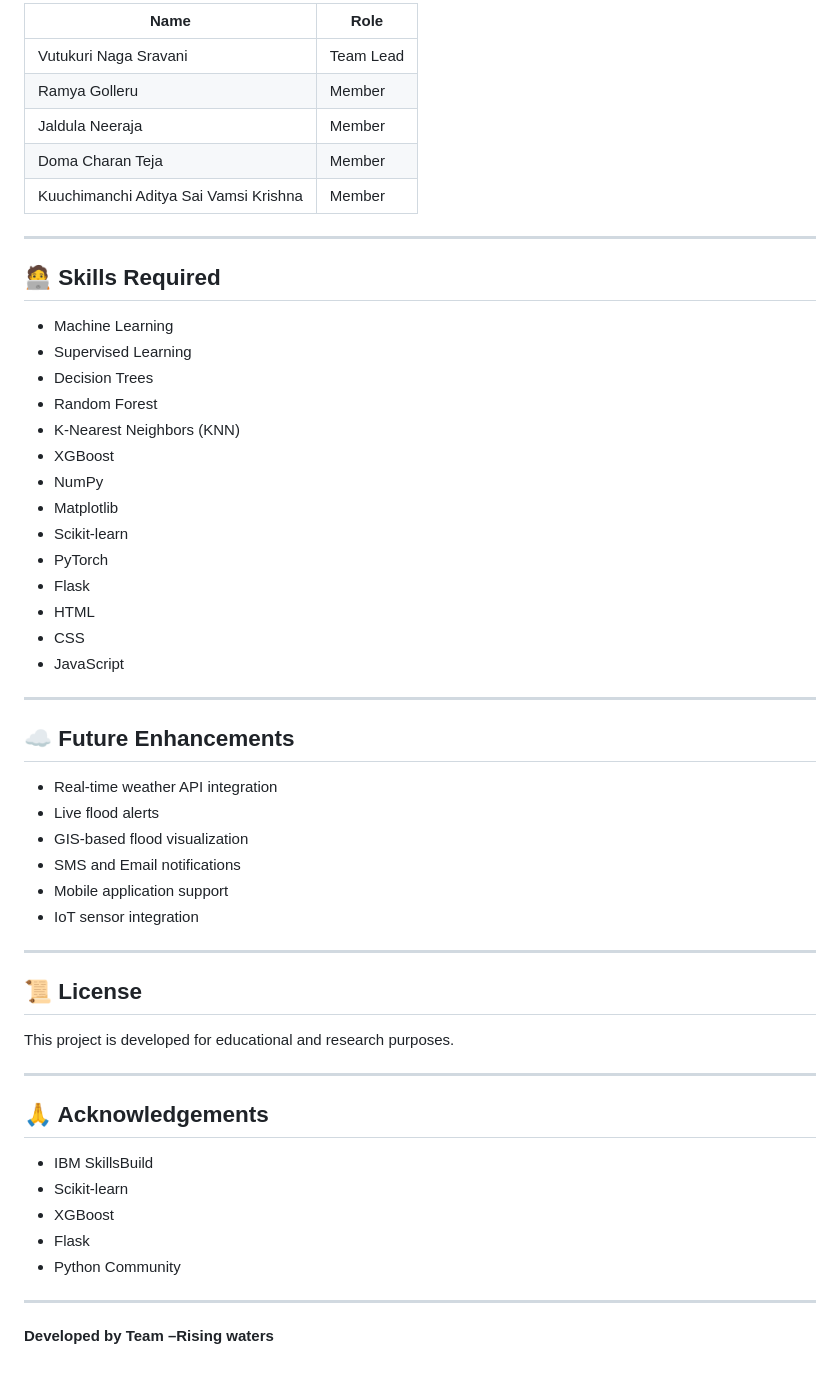
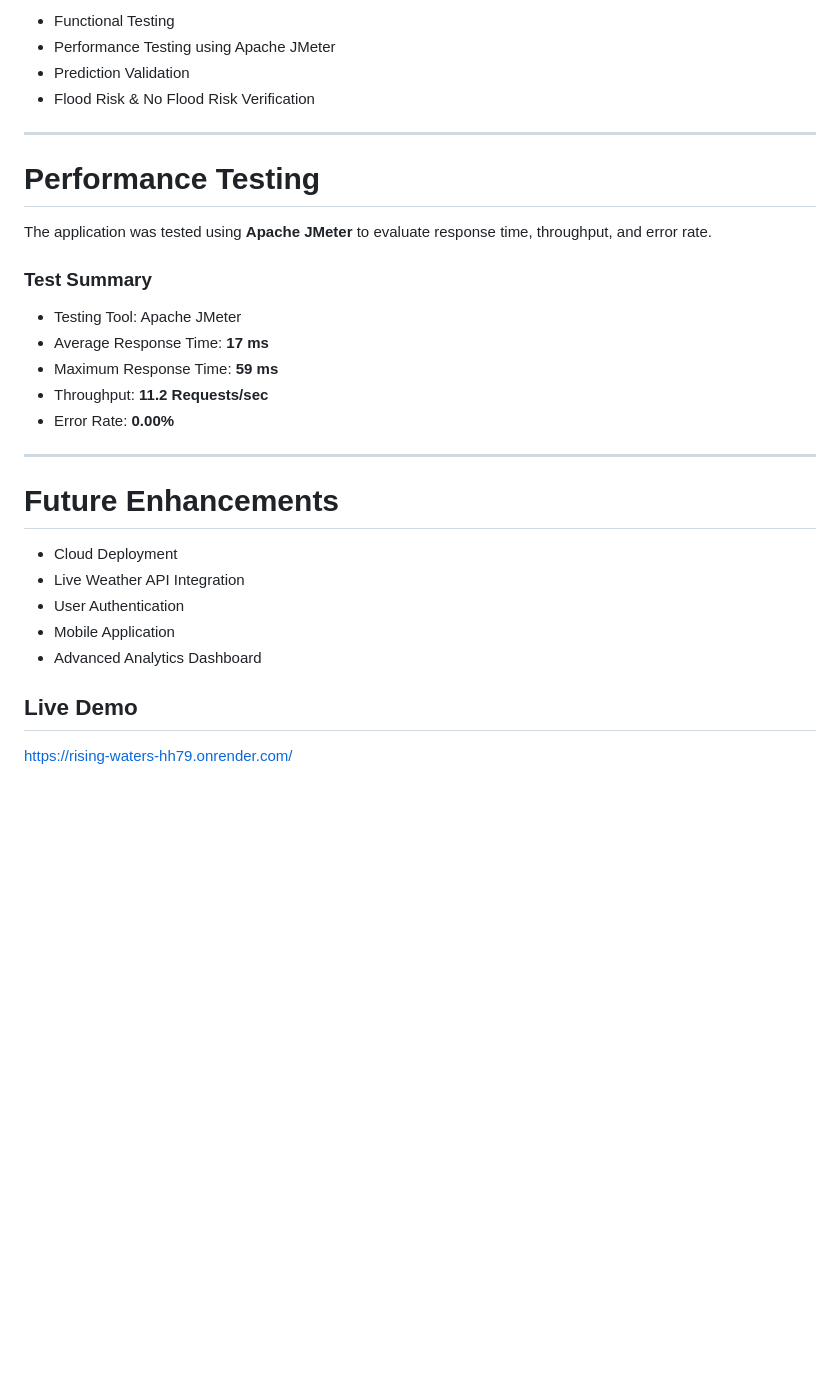
Before and after one commit to RamyaGolleru/Rising_waters, a Markdown page: README.md, the part around one of its changes. Drawn GitHub-style; blank space fills up the shorter version.

```diff
--- a/README.md
+++ b/README.md
@@ -222,58 +195,33 @@ http://127.0.0.1:5000/
 
-| Name | Role |
-|------|------|
-| Vutukuri Naga Sravani | Team Lead |
-| Ramya Golleru | Member |
-| Jaldula Neeraja | Member |
-| Doma Charan Teja | Member |
-| Kuuchimanchi Aditya Sai Vamsi Krishna | Member |
+- Functional Testing
+- Performance Testing using Apache JMeter
+- Prediction Validation
+- Flood Risk & No Flood Risk Verification
 
 ---
 
-## 🧑‍💻 Skills Required
+# Performance Testing
 
-- Machine Learning
-- Supervised Learning
-- Decision Trees
-- Random Forest
-- K-Nearest Neighbors (KNN)
-- XGBoost
-- NumPy
-- Matplotlib
-- Scikit-learn
-- PyTorch
-- Flask
-- HTML
-- CSS
-- JavaScript
+The application was tested using **Apache JMeter** to evaluate response time, throughput, and error rate.
+
+### Test Summary
+
+- Testing Tool: Apache JMeter
+- Average Response Time: **17 ms**
+- Maximum Response Time: **59 ms**
+- Throughput: **11.2 Requests/sec**
+- Error Rate: **0.00%**
 
 ---
 
-## ☁ Future Enhancements
+# Future Enhancements
 
-- Real-time weather API integration
-- Live flood alerts
-- GIS-based flood visualization
-- SMS and Email notifications
-- Mobile application support
-- IoT sensor integration
+- Cloud Deployment
+- Live Weather API Integration
+- User Authentication
+- Mobile Application
+- Advanced Analytics Dashboard
 
----
+## Live Demo
 
-## 📜 License
-
-This project is developed for educational and research purposes.
-
----
-
-## 🙏 Acknowledgements
-
-- IBM SkillsBuild
-- Scikit-learn
-- XGBoost
-- Flask
-- Python Community
-
----
-
-**Developed by Team –Rising waters**
+https://rising-waters-hh79.onrender.com/
```
Also changed, not shown: other parts of README.md (+132 -159 lines).
